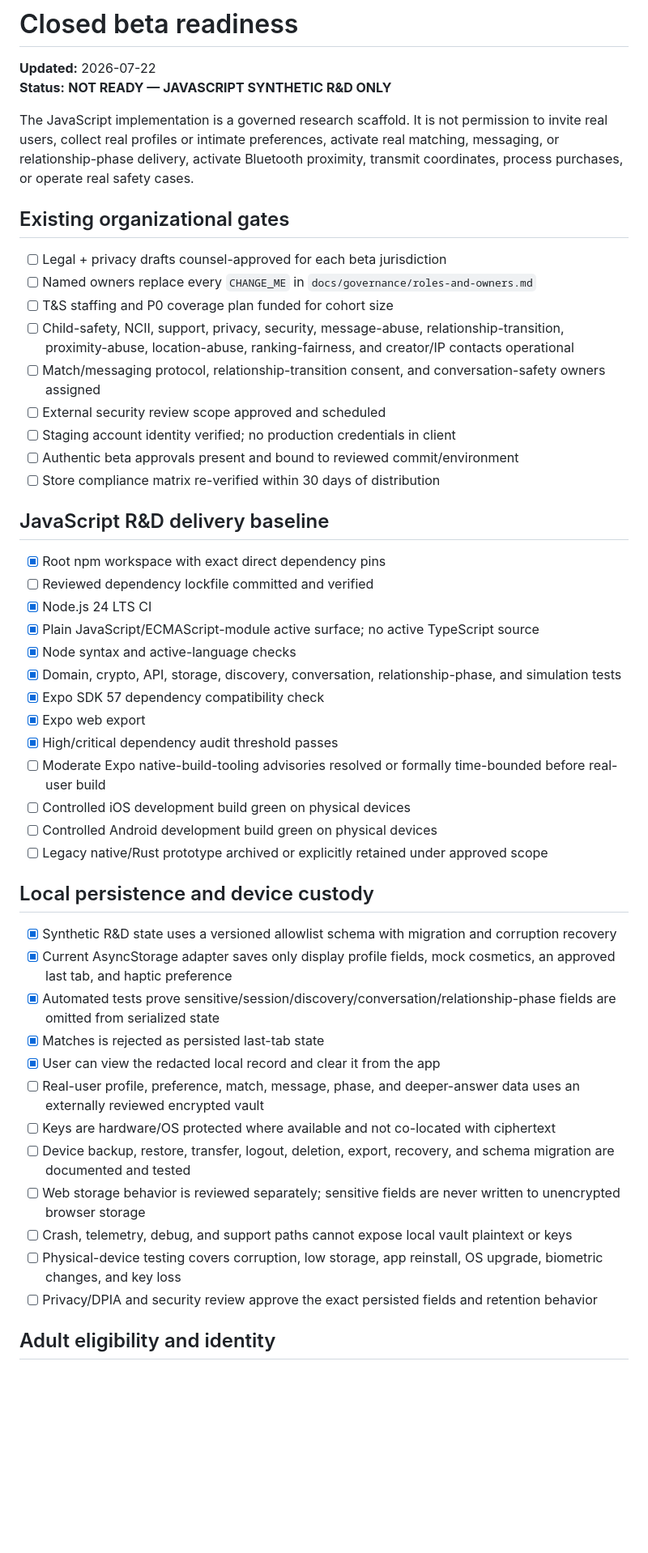
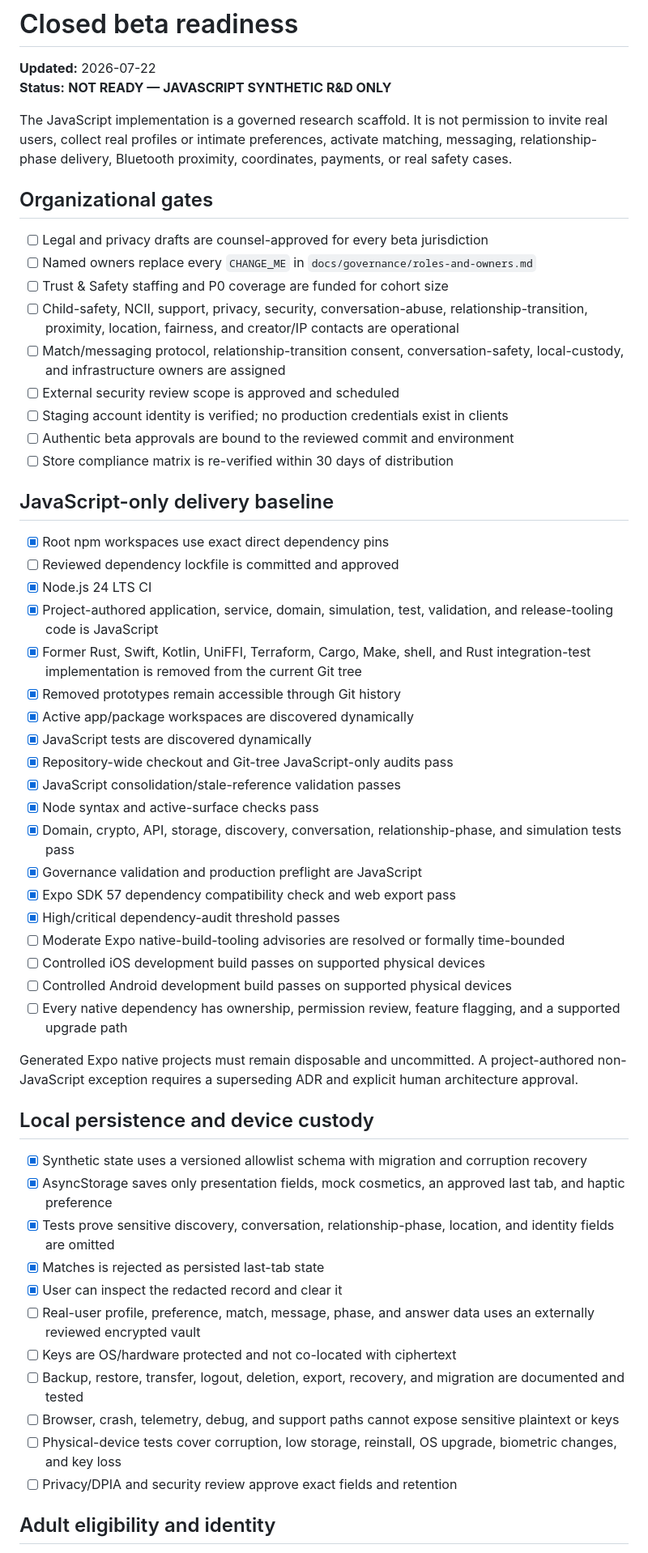
Before and after one commit to PeterJFrancoIII/swipe-dating, a Markdown page: docs/product/closed-beta-readiness.md, the part around one of its changes. Shown at 81% size. Rendered like a GitHub page; blank space fills up the shorter version.

```diff
--- a/docs/product/closed-beta-readiness.md
+++ b/docs/product/closed-beta-readiness.md
@@ -3,50 +3,57 @@
 **Updated:** 2026-07-22
 **Status:** **NOT READY — JAVASCRIPT SYNTHETIC R&D ONLY**
 
-The JavaScript implementation is a governed research scaffold. It is not permission to invite real users, collect real profiles or intimate preferences, activate real matching, messaging, or relationship-phase delivery, activate Bluetooth proximity, transmit coordinates, process purchases, or operate real safety cases.
+The JavaScript implementation is a governed research scaffold. It is not permission to invite real users, collect real profiles or intimate preferences, activate matching, messaging, relationship-phase delivery, Bluetooth proximity, coordinates, payments, or real safety cases.
 
-## Existing organizational gates
+## Organizational gates
 
-- [ ] Legal + privacy drafts counsel-approved for each beta jurisdiction
+- [ ] Legal and privacy drafts are counsel-approved for every beta jurisdiction
 - [ ] Named owners replace every `CHANGE_ME` in `docs/governance/roles-and-owners.md`
-- [ ] T&S staffing and P0 coverage plan funded for cohort size
-- [ ] Child-safety, NCII, support, privacy, security, message-abuse, relationship-transition, proximity-abuse, location-abuse, ranking-fairness, and creator/IP contacts operational
-- [ ] Match/messaging protocol, relationship-transition consent, and conversation-safety owners assigned
-- [ ] External security review scope approved and scheduled
-- [ ] Staging account identity verified; no production credentials in client
-- [ ] Authentic beta approvals present and bound to reviewed commit/environment
-- [ ] Store compliance matrix re-verified within 30 days of distribution
+- [ ] Trust & Safety staffing and P0 coverage are funded for cohort size
+- [ ] Child-safety, NCII, support, privacy, security, conversation-abuse, relationship-transition, proximity, location, fairness, and creator/IP contacts are operational
+- [ ] Match/messaging protocol, relationship-transition consent, conversation-safety, local-custody, and infrastructure owners are assigned
+- [ ] External security review scope is approved and scheduled
+- [ ] Staging account identity is verified; no production credentials exist in clients
+- [ ] Authentic beta approvals are bound to the reviewed commit and environment
+- [ ] Store compliance matrix is re-verified within 30 days of distribution
 
-## JavaScript R&D delivery baseline
+## JavaScript-only delivery baseline
 
-- [x] Root npm workspace with exact direct dependency pins
-- [ ] Reviewed dependency lockfile committed and verified
+- [x] Root npm workspaces use exact direct dependency pins
+- [ ] Reviewed dependency lockfile is committed and approved
 - [x] Node.js 24 LTS CI
-- [x] Plain JavaScript/ECMAScript-module active surface; no active TypeScript source
-- [x] Node syntax and active-language checks
-- [x] Domain, crypto, API, storage, discovery, conversation, relationship-phase, and simulation tests
-- [x] Expo SDK 57 dependency compatibility check
-- [x] Expo web export
-- [x] High/critical dependency audit threshold passes
-- [ ] Moderate Expo native-build-tooling advisories resolved or formally time-bounded before real-user build
-- [ ] Controlled iOS development build green on physical devices
-- [ ] Controlled Android development build green on physical devices
-- [ ] Legacy native/Rust prototype archived or explicitly retained under approved scope
+- [x] Project-authored application, service, domain, simulation, test, validation, and release-tooling code is JavaScript
+- [x] Former Rust, Swift, Kotlin, UniFFI, Terraform, Cargo, Make, shell, and Rust integration-test implementation is removed from the current Git tree
+- [x] Removed prototypes remain accessible through Git history
+- [x] Active app/package workspaces are discovered dynamically
+- [x] JavaScript tests are discovered dynamically
+- [x] Repository-wide checkout and Git-tree JavaScript-only audits pass
+- [x] JavaScript consolidation/stale-reference validation passes
+- [x] Node syntax and active-surface checks pass
+- [x] Domain, crypto, API, storage, discovery, conversation, relationship-phase, and simulation tests pass
+- [x] Governance validation and production preflight are JavaScript
+- [x] Expo SDK 57 dependency compatibility check and web export pass
+- [x] High/critical dependency-audit threshold passes
+- [ ] Moderate Expo native-build-tooling advisories are resolved or formally time-bounded
+- [ ] Controlled iOS development build passes on supported physical devices
+- [ ] Controlled Android development build passes on supported physical devices
+- [ ] Every native dependency has ownership, permission review, feature flagging, and a supported upgrade path
+
+Generated Expo native projects must remain disposable and uncommitted. A project-authored non-JavaScript exception requires a superseding ADR and explicit human architecture approval.
 
 ## Local persistence and device custody
 
-- [x] Synthetic R&D state uses a versioned allowlist schema with migration and corruption recovery
-- [x] Current AsyncStorage adapter saves only display profile fields, mock cosmetics, an approved last tab, and haptic preference
-- [x] Automated tests prove sensitive/session/discovery/conversation/relationship-phase fields are omitted from serialized state
+- [x] Synthetic state uses a versioned allowlist schema with migration and corruption recovery
+- [x] AsyncStorage saves only presentation fields, mock cosmetics, an approved last tab, and haptic preference
+- [x] Tests prove sensitive discovery, conversation, relationship-phase, location, and identity fields are omitted
 - [x] Matches is rejected as persisted last-tab state
-- [x] User can view the redacted local record and clear it from the app
-- [ ] Real-user profile, preference, match, message, phase, and deeper-answer data uses an externally reviewed encrypted vault
-- [ ] Keys are hardware/OS protected where available and not co-located with ciphertext
-- [ ] Device backup, restore, transfer, logout, deletion, export, recovery, and schema migration are documented and tested
-- [ ] Web storage behavior is reviewed separately; sensitive fields are never written to unencrypted browser storage
-- [ ] Crash, telemetry, debug, and support paths cannot expose local vault plaintext or keys
-- [ ] Physical-device testing covers corruption, low storage, app reinstall, OS upgrade, biometric changes, and key loss
-- [ ] Privacy/DPIA and security review approve the exact persisted fields and retention behavior
+- [x] User can inspect the redacted record and clear it
+- [ ] Real-user profile, preference, match, message, phase, and answer data uses an externally reviewed encrypted vault
+- [ ] Keys are OS/hardware protected and not co-located with ciphertext
+- [ ] Backup, restore, transfer, logout, deletion, export, recovery, and migration are documented and tested
+- [ ] Browser, crash, telemetry, debug, and support paths cannot expose sensitive plaintext or keys
+- [ ] Physical-device tests cover corruption, low storage, reinstall, OS upgrade, biometric changes, and key loss
+- [ ] Privacy/DPIA and security review approve exact fields and retention
 
 ## Adult eligibility and identity
 
```
Also changed, not shown: other parts of docs/product/closed-beta-readiness.md (+103 -151 lines).
